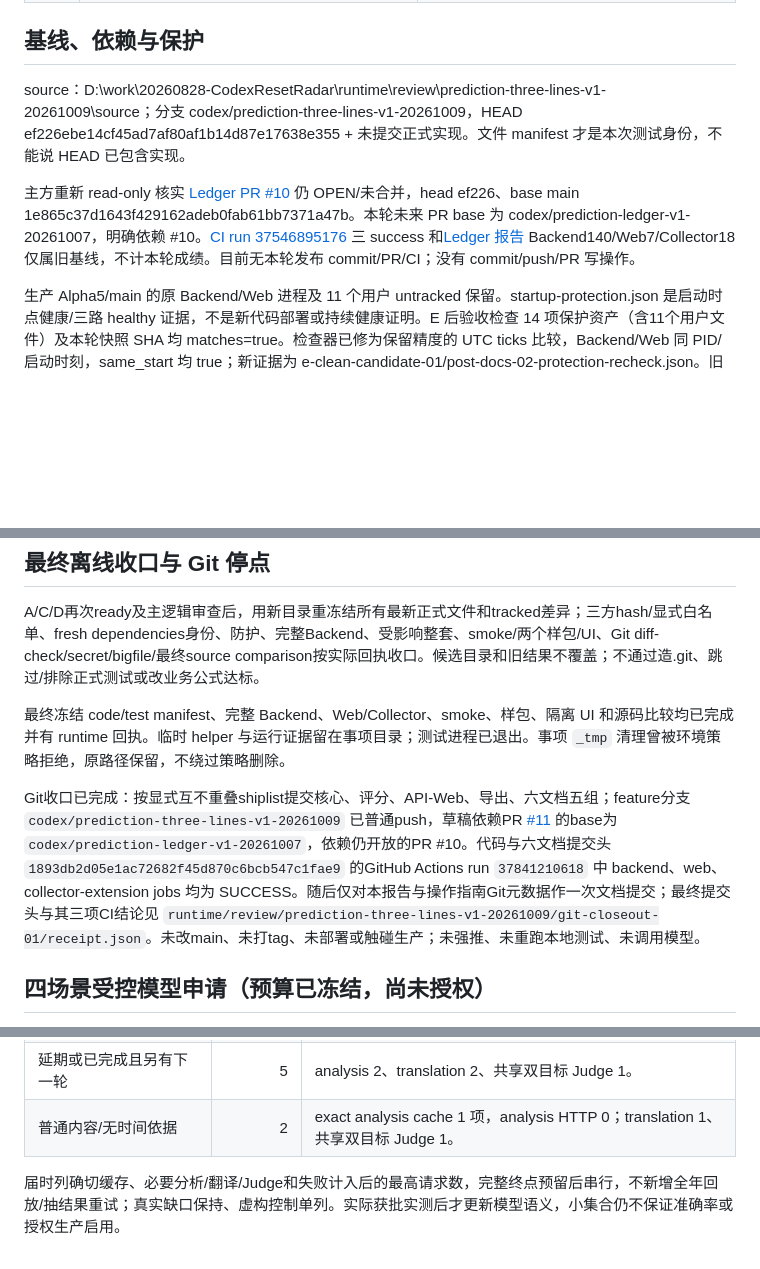
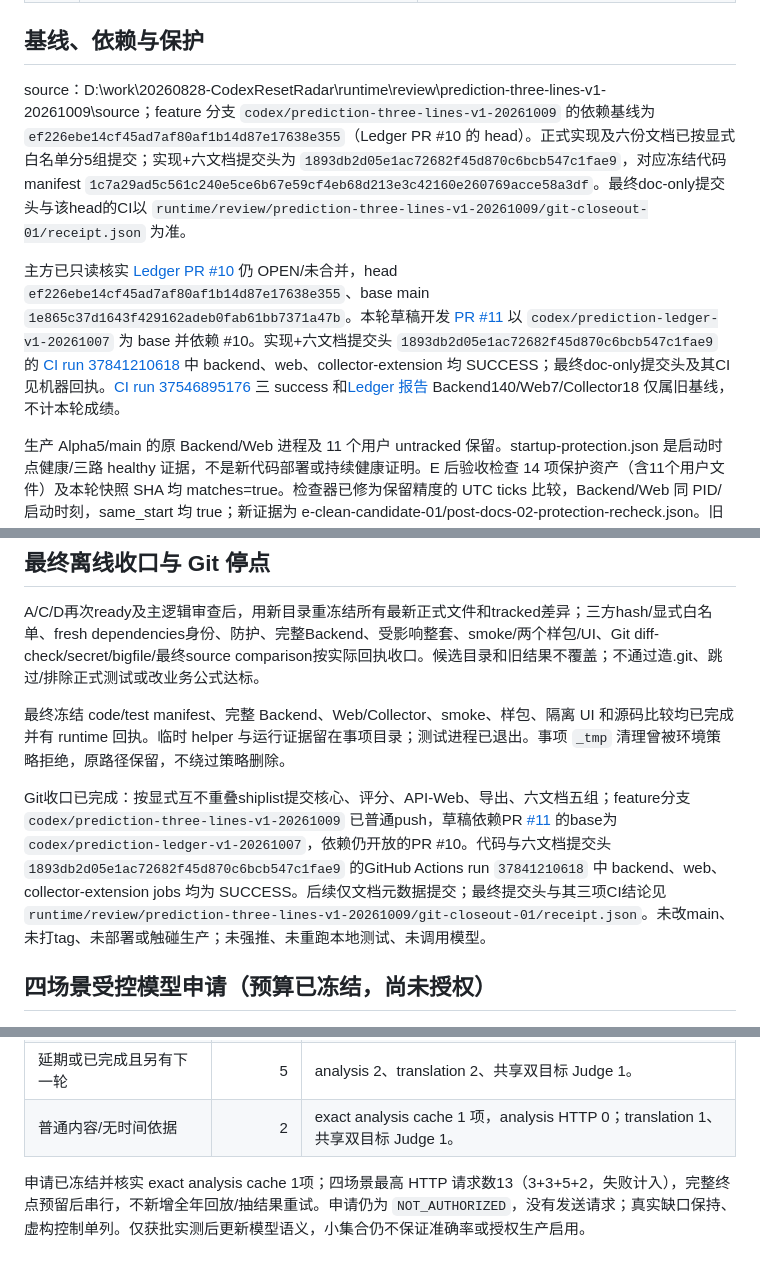
Before and after one commit to Oblivionis-ling/codex-reset-radar, a Markdown page: docs/maintenance/prediction-three-lines-v1-report.md, 3 parts joined by grey strips. Drawn GitHub-style; blank space fills up the shorter version.

Commit message:
docs(prediction): reconcile published status

```diff
--- a/docs/maintenance/prediction-three-lines-v1-report.md
+++ b/docs/maintenance/prediction-three-lines-v1-report.md
@@ -13,9 +13,9 @@
 
 ## 基线、依赖与保护
 
-source：D:\work\20260828-CodexResetRadar\runtime\review\prediction-three-lines-v1-20261009\source；分支 codex/prediction-three-lines-v1-20261009，HEAD ef226ebe14cf45ad7af80af1b14d87e17638e355 + 未提交正式实现。文件 manifest 才是本次测试身份，不能说 HEAD 已包含实现。
+source：D:\work\20260828-CodexResetRadar\runtime\review\prediction-three-lines-v1-20261009\source；feature 分支 `codex/prediction-three-lines-v1-20261009` 的依赖基线为 `ef226ebe14cf45ad7af80af1b14d87e17638e355`（Ledger PR #10 的 head）。正式实现及六份文档已按显式白名单分5组提交；实现+六文档提交头为 `1893db2d05e1ac72682f45d870c6bcb547c1fae9`，对应冻结代码 manifest `1c7a29ad5c561c240e5ce6b67e59cf4eb68d213e3c42160e260769acce58a3df`。最终doc-only提交头与该head的CI以 `runtime/review/prediction-three-lines-v1-20261009/git-closeout-01/receipt.json` 为准。
 
-主方重新 read-only 核实 [Ledger PR #10](https://github.com/Oblivionis-ling/codex-reset-radar/pull/10) 仍 OPEN/未合并，head ef226、base main 1e865c37d1643f429162adeb0fab61bb7371a47b。本轮未来 PR base 为 codex/prediction-ledger-v1-20261007，明确依赖 #10。[CI run 37546895176](https://github.com/Oblivionis-ling/codex-reset-radar/actions/runs/37546895176) 三 success 和[Ledger 报告](prediction-review-ledger-v1-report.md) Backend140/Web7/Collector18 仅属旧基线，不计本轮成绩。目前无本轮发布 commit/PR/CI；没有 commit/push/PR 写操作。
+主方已只读核实 [Ledger PR #10](https://github.com/Oblivionis-ling/codex-reset-radar/pull/10) 仍 OPEN/未合并，head `ef226ebe14cf45ad7af80af1b14d87e17638e355`、base main `1e865c37d1643f429162adeb0fab61bb7371a47b`。本轮草稿开发 [PR #11](https://github.com/Oblivionis-ling/codex-reset-radar/pull/11) 以 `codex/prediction-ledger-v1-20261007` 为 base 并依赖 #10。实现+六文档提交头 `1893db2d05e1ac72682f45d870c6bcb547c1fae9` 的 [CI run 37841210618](https://github.com/Oblivionis-ling/codex-reset-radar/actions/runs/37841210618) 中 backend、web、collector-extension 均 SUCCESS；最终doc-only提交头及其CI见机器回执。[CI run 37546895176](https://github.com/Oblivionis-ling/codex-reset-radar/actions/runs/37546895176) 三 success 和[Ledger 报告](prediction-review-ledger-v1-report.md) Backend140/Web7/Collector18 仅属旧基线，不计本轮成绩。
 
 生产 Alpha5/main 的原 Backend/Web 进程及 11 个用户 untracked 保留。startup-protection.json 是启动时点健康/三路 healthy 证据，不是新代码部署或持续健康证明。E 后验收检查 14 项保护资产（含11个用户文件）及本轮快照 SHA 均 matches=true。检查器已修为保留精度的 UTC ticks 比较，Backend/Web 同 PID/启动时刻，same_start 均 true；新证据为 e-clean-candidate-01/post-docs-02-protection-recheck.json。旧 false 为机器转换假阴性，原回执保留，不解释为服务变动。
 
@@ -134,7 +134,7 @@ A/C/D再次ready及主逻辑审查后，用新目录重冻结所有最新正式
 
 最终冻结 code/test manifest、完整 Backend、Web/Collector、smoke、样包、隔离 UI 和源码比较均已完成并有 runtime 回执。临时 helper 与运行证据留在事项目录；测试进程已退出。事项 `_tmp` 清理曾被环境策略拒绝，原路径保留，不绕过策略删除。
 
-Git收口已完成：按显式互不重叠shiplist提交核心、评分、API-Web、导出、六文档五组；feature分支 `codex/prediction-three-lines-v1-20261009` 已普通push，草稿依赖PR [#11](https://github.com/Oblivionis-ling/codex-reset-radar/pull/11) 的base为 `codex/prediction-ledger-v1-20261007`，依赖仍开放的PR #10。代码与六文档提交头 `1893db2d05e1ac72682f45d870c6bcb547c1fae9` 的GitHub Actions run `37841210618` 中 backend、web、collector-extension jobs 均为 SUCCESS。随后仅对本报告与操作指南Git元数据作一次文档提交；最终提交头与其三项CI结论见 `runtime/review/prediction-three-lines-v1-20261009/git-closeout-01/receipt.json`。未改main、未打tag、未部署或触碰生产；未强推、未重跑本地测试、未调用模型。
+Git收口已完成：按显式互不重叠shiplist提交核心、评分、API-Web、导出、六文档五组；feature分支 `codex/prediction-three-lines-v1-20261009` 已普通push，草稿依赖PR [#11](https://github.com/Oblivionis-ling/codex-reset-radar/pull/11) 的base为 `codex/prediction-ledger-v1-20261007`，依赖仍开放的PR #10。代码与六文档提交头 `1893db2d05e1ac72682f45d870c6bcb547c1fae9` 的GitHub Actions run `37841210618` 中 backend、web、collector-extension jobs 均为 SUCCESS。后续仅文档元数据提交；最终提交头与其三项CI结论见 `runtime/review/prediction-three-lines-v1-20261009/git-closeout-01/receipt.json`。未改main、未打tag、未部署或触碰生产；未强推、未重跑本地测试、未调用模型。
 
 ## 四场景受控模型申请（预算已冻结，尚未授权）
 
@@ -147,4 +147,4 @@ Git收口已完成：按显式互不重叠shiplist提交核心、评分、API-We
 | 延期或已完成且另有下一轮 | 5 | analysis 2、translation 2、共享双目标 Judge 1。 |
 | 普通内容/无时间依据 | 2 | exact analysis cache 1 项，analysis HTTP 0；translation 1、共享双目标 Judge 1。 |
 
-届时列确切缓存、必要分析/翻译/Judge和失败计入后的最高请求数，完整终点预留后串行，不新增全年回放/抽结果重试；真实缺口保持、虚构控制单列。实际获批实测后才更新模型语义，小集合仍不保证准确率或授权生产启用。
+申请已冻结并核实 exact analysis cache 1项；四场景最高 HTTP 请求数13（3+3+5+2，失败计入），完整终点预留后串行，不新增全年回放/抽结果重试。申请仍为 `NOT_AUTHORIZED`，没有发送请求；真实缺口保持、虚构控制单列。仅获批实测后更新模型语义，小集合仍不保证准确率或授权生产启用。
```
Also changed, not shown: docs/v2/prediction-review-operations.md (+2 -2 lines).
